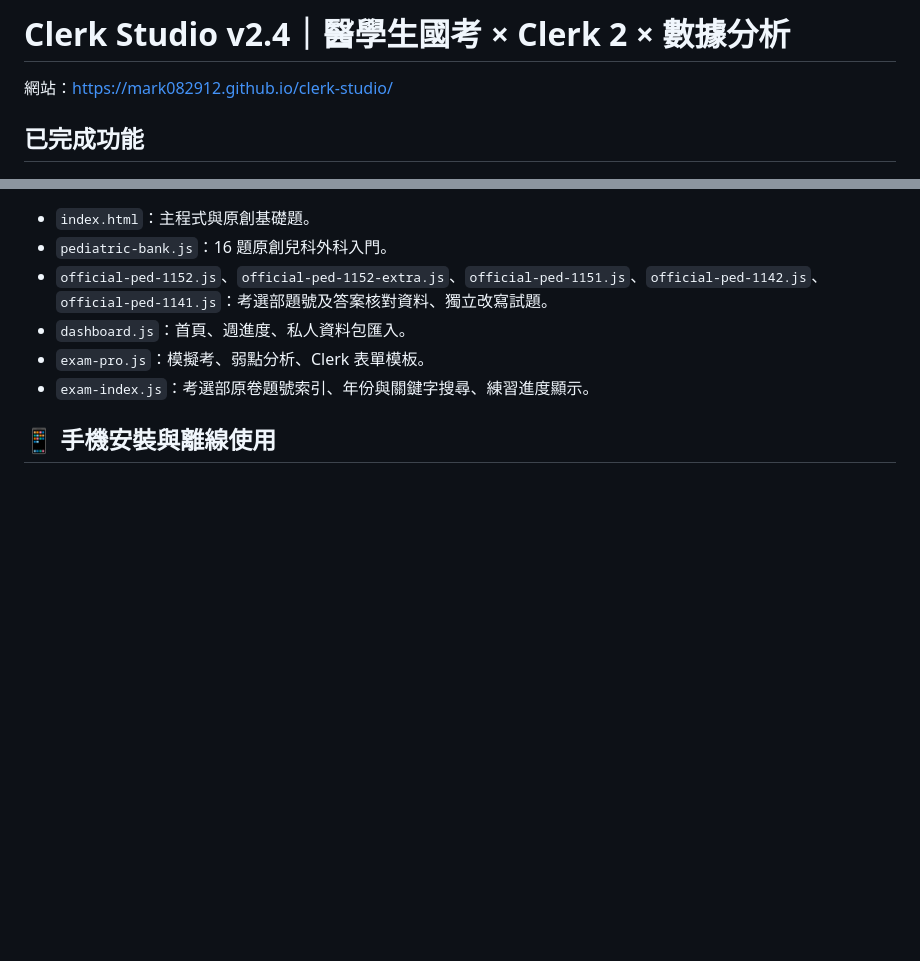
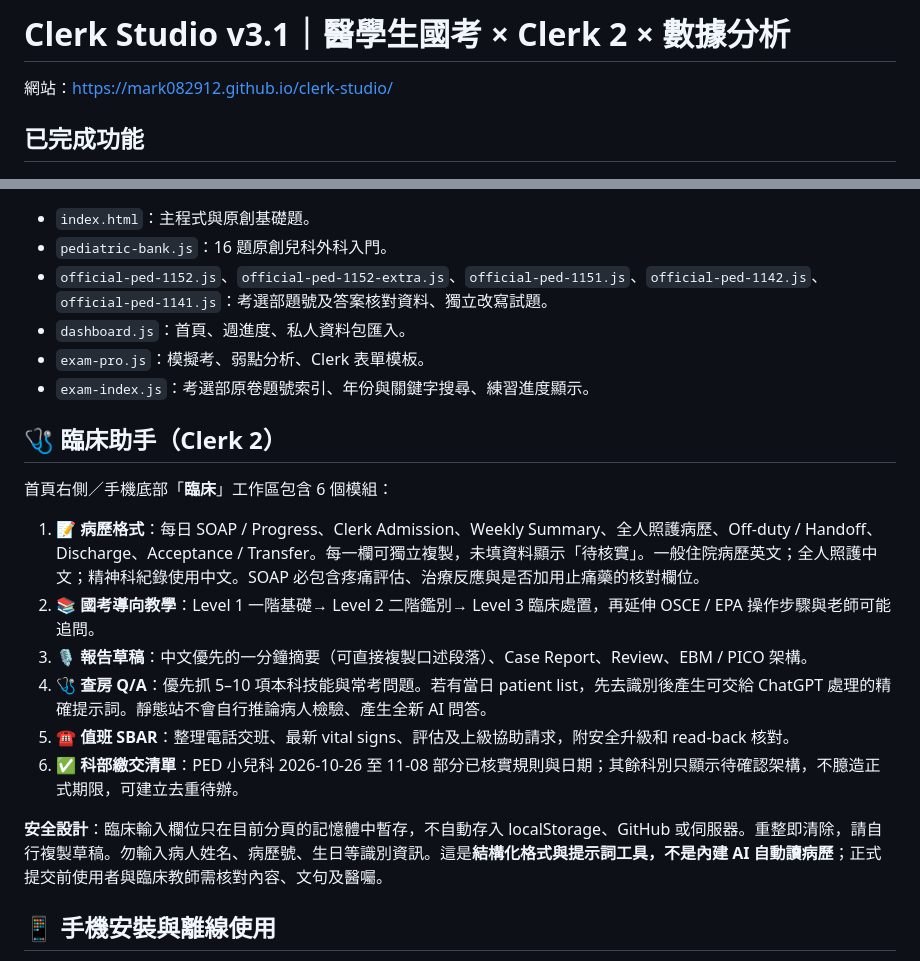
Before and after one commit to mark082912/clerk-studio, a Markdown page: README.md, 2 parts joined by grey strips. Drawn GitHub-style; blank space fills up the shorter version.

Commit message:
Document six clinical assistant modules, note-language safeguards, local privacy, and verified PED deadlines

```diff
--- a/README.md
+++ b/README.md
@@ -1,4 +1,4 @@
-# Clerk Studio v2.4｜醫學生國考 × Clerk 2 × 數據分析
+# Clerk Studio v3.1｜醫學生國考 × Clerk 2 × 數據分析
 
 網站：https://mark082912.github.io/clerk-studio/
 
@@ -52,6 +52,18 @@
 - `exam-pro.js`：模擬考、弱點分析、Clerk 表單模板。
 - `exam-index.js`：考選部原卷題號索引、年份與關鍵字搜尋、練習進度顯示。
 
+## 🩺 臨床助手（Clerk 2）
+
+首頁右側／手機底部「**臨床**」工作區包含 6 個模組：
+1. **📝 病歷格式**：每日 SOAP / Progress、Clerk Admission、Weekly Summary、全人照護病歷、Off-duty / Handoff、Discharge、Acceptance / Transfer。每一欄可獨立複製，未填資料顯示「待核實」。一般住院病歷英文；全人照護中文；精神科紀錄使用中文。SOAP 必包含疼痛評估、治療反應與是否加用止痛藥的核對欄位。
+2. **📚 國考導向教學**：Level 1 一階基礎→ Level 2 二階鑑別→ Level 3 臨床處置，再延伸 OSCE / EPA 操作步驟與老師可能追問。
+3. **🎙 報告草稿**：中文優先的一分鐘摘要（可直接複製口述段落）、Case Report、Review、EBM / PICO 架構。
+4. **🩺 查房 Q/A**：優先抓 5–10 項本科技能與常考問題。若有當日 patient list，先去識別後產生可交給 ChatGPT 處理的精確提示詞。靜態站不會自行推論病人檢驗、產生全新 AI 問答。
+5. **☎️ 值班 SBAR**：整理電話交班、最新 vital signs、評估及上級協助請求，附安全升級和 read-back 核對。
+6. **✅ 科部繳交清單**：PED 小兒科 2026-10-26 至 11-08 部分已核實規則與日期；其餘科別只顯示待確認架構，不臆造正式期限，可建立去重待辦。
+
+**安全設計**：臨床輸入欄位只在目前分頁的記憶體中暫存，不自動存入 localStorage、GitHub 或伺服器。重整即清除，請自行複製草稿。勿輸入病人姓名、病歷號、生日等識別資訊。這是**結構化格式與提示詞工具，不是內建 AI 自動讀病歷**；正式提交前使用者與臨床教師需核對內容、文句及醫囑。
+
 ## 📱 手機安裝與離線使用
 
 使用 iPhone Safari 開啟網站 → 分享 →「加入主畫面」。本站透過 `manifest.webmanifest`、`sw.js` 與 `app-icon.svg` 提供可安裝的網頁應用程式（PWA）。
```
